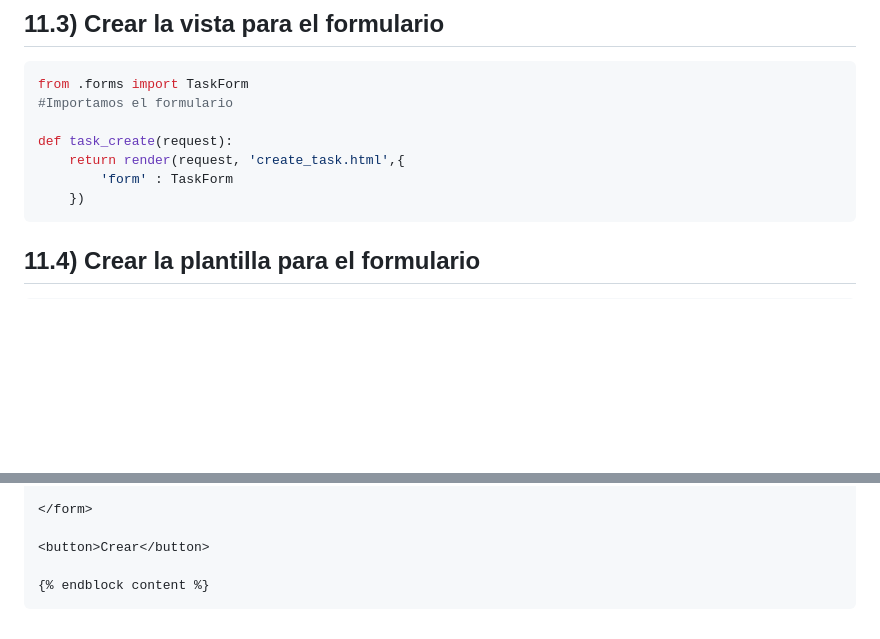
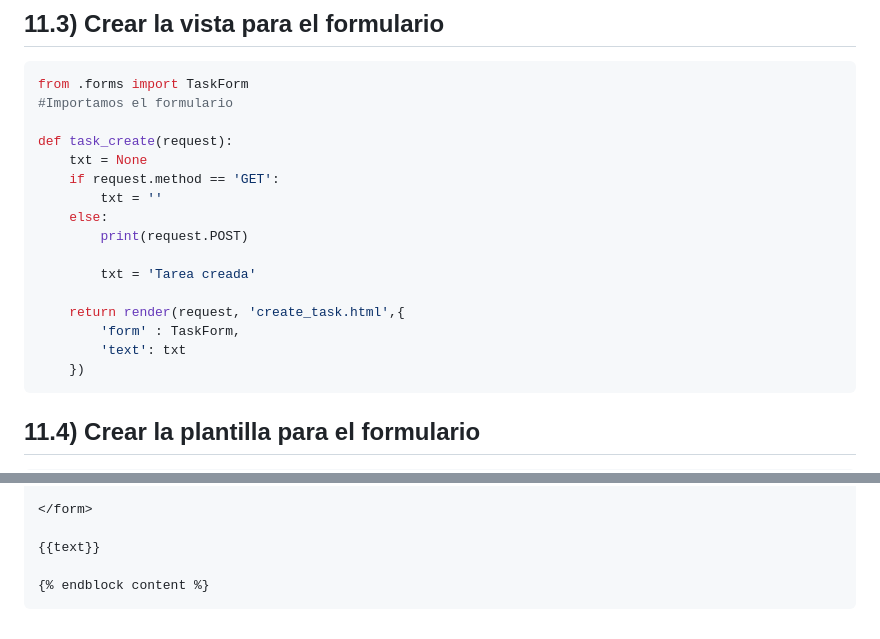
Before and after one commit to BricoBC/crud-auth, a Markdown page: readme.md, 2 parts joined by grey strips. Drawn GitHub-style; blank space fills up the shorter version.

Commit message:
Modify readme of forms

````diff
--- a/readme.md
+++ b/readme.md
@@ -365,8 +365,17 @@ from .forms import TaskForm
 #Importamos el formulario
 
 def task_create(request):
+    txt = None
+    if request.method == 'GET':
+        txt = ''
+    else:
+        print(request.POST)
+
+        txt = 'Tarea creada'
+
     return render(request, 'create_task.html',{
-        'form' : TaskForm
+        'form' : TaskForm,
+        'text': txt
     })
 ```
 ## 11.4) Crear la plantilla para el formulario
@@ -383,7 +394,7 @@ Crear tarea
 
 </form>
 
-<button>Crear</button>
+{{text}}
 
 {% endblock content %}
 ```
````
Also changed, not shown: other parts of readme.md (+3 -1 lines).
